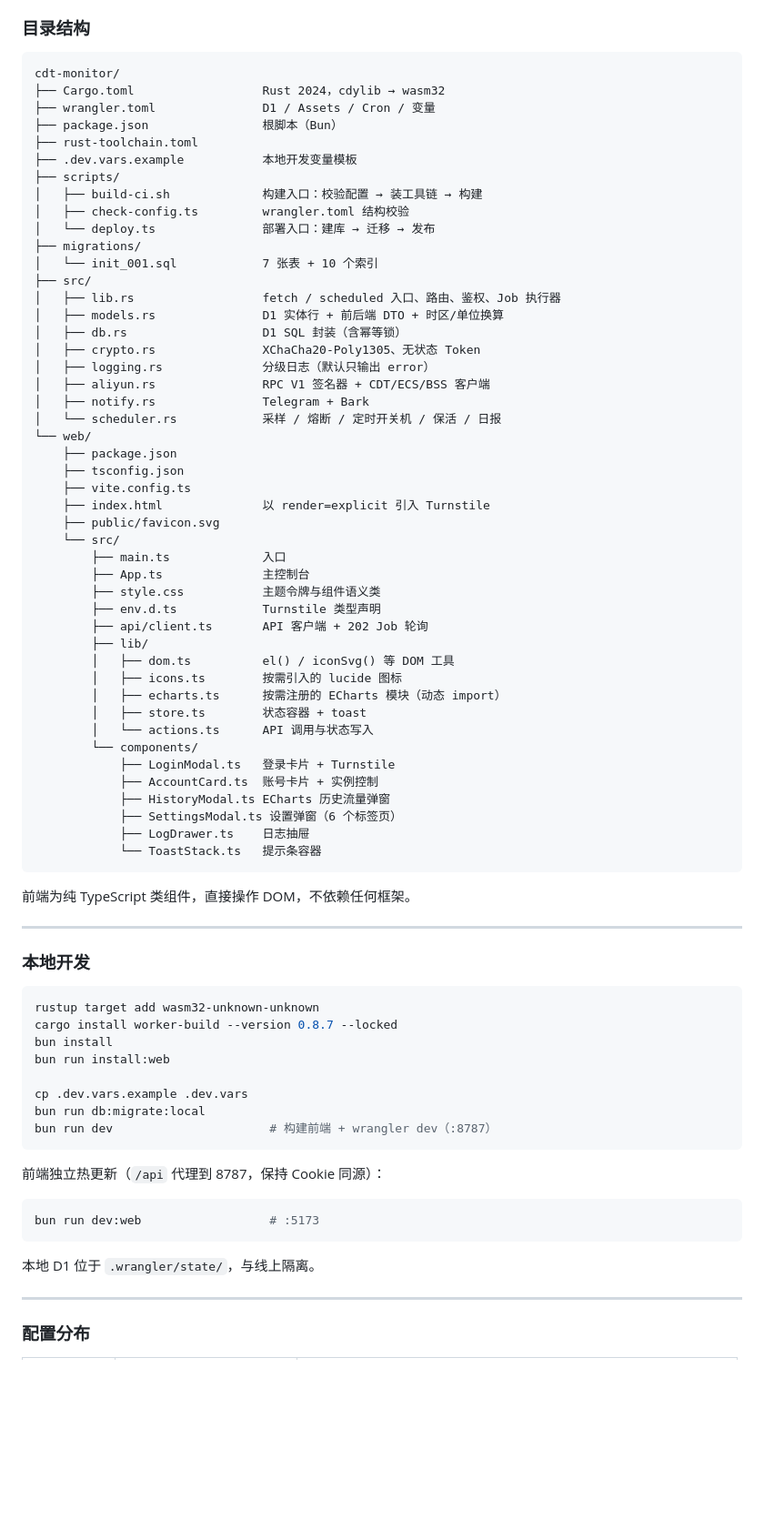
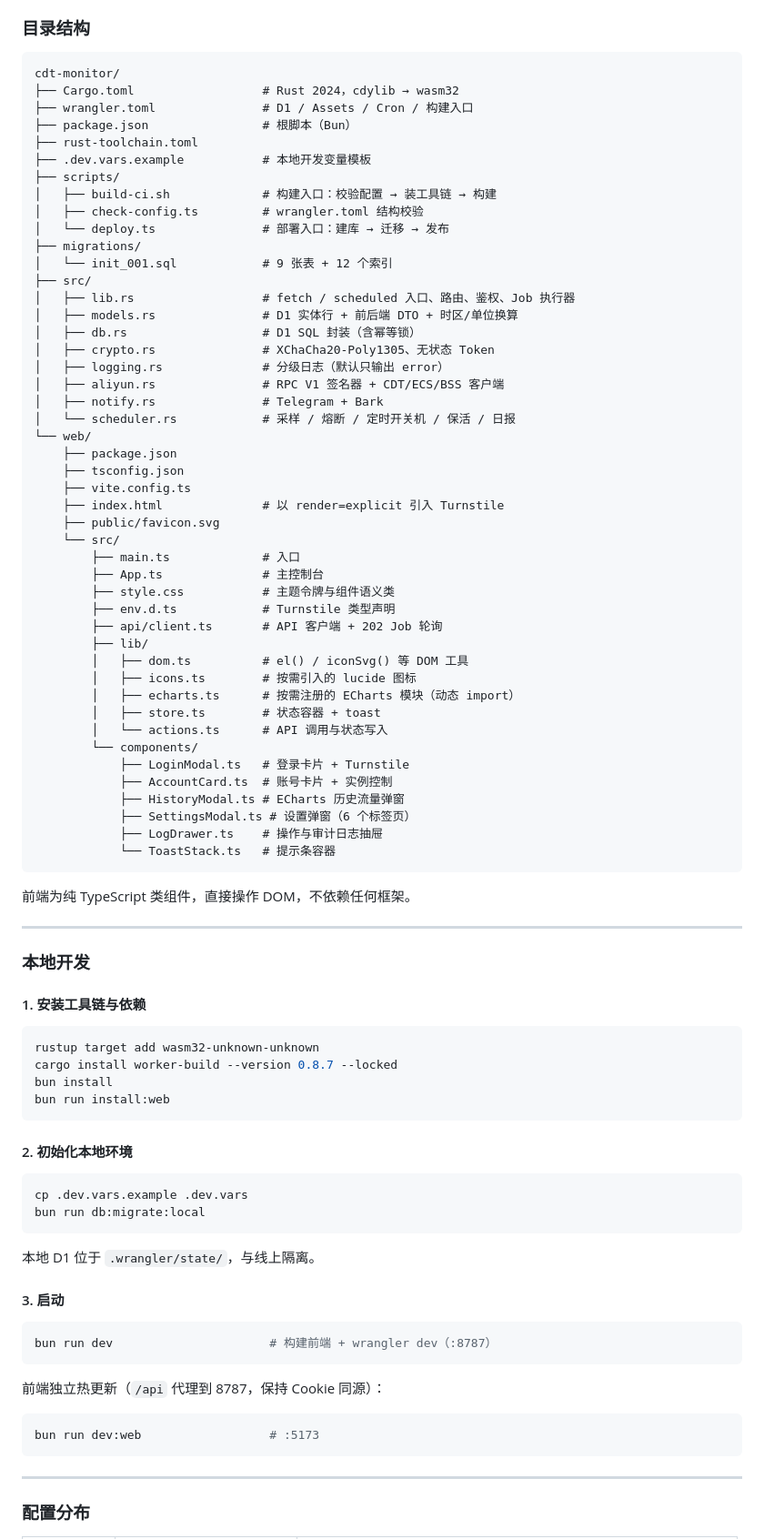
Before and after one commit to imengying/CDT-Monitor, a Markdown page: README.md, the part around one of its changes. Shown at 91% size. Rendered like a GitHub page; blank space fills up the shorter version.

````diff
--- a/README.md
+++ b/README.md
@@ -209,51 +229,51 @@ debug  同 info
 
 ```
 cdt-monitor/
-├── Cargo.toml                  Rust 2024，cdylib → wasm32
-├── wrangler.toml               D1 / Assets / Cron / 变量
-├── package.json                根脚本（Bun）
+├── Cargo.toml                  # Rust 2024，cdylib → wasm32
+├── wrangler.toml               # D1 / Assets / Cron / 构建入口
+├── package.json                # 根脚本（Bun）
 ├── rust-toolchain.toml
-├── .dev.vars.example           本地开发变量模板
+├── .dev.vars.example           # 本地开发变量模板
 ├── scripts/
-│   ├── build-ci.sh             构建入口：校验配置 → 装工具链 → 构建
-│   ├── check-config.ts         wrangler.toml 结构校验
-│   └── deploy.ts               部署入口：建库 → 迁移 → 发布
+│   ├── build-ci.sh             # 构建入口：校验配置 → 装工具链 → 构建
+│   ├── check-config.ts         # wrangler.toml 结构校验
+│   └── deploy.ts               # 部署入口：建库 → 迁移 → 发布
 ├── migrations/
-│   └── init_001.sql            7 张表 + 10 个索引
+│   └── init_001.sql            # 9 张表 + 12 个索引
 ├── src/
-│   ├── lib.rs                  fetch / scheduled 入口、路由、鉴权、Job 执行器
-│   ├── models.rs               D1 实体行 + 前后端 DTO + 时区/单位换算
-│   ├── db.rs                   D1 SQL 封装（含幂等锁）
-│   ├── crypto.rs               XChaCha20-Poly1305、无状态 Token
-│   ├── logging.rs              分级日志（默认只输出 error）
-│   ├── aliyun.rs               RPC V1 签名器 + CDT/ECS/BSS 客户端
-│   ├── notify.rs               Telegram + Bark
-│   └── scheduler.rs            采样 / 熔断 / 定时开关机 / 保活 / 日报
+│   ├── lib.rs                  # fetch / scheduled 入口、路由、鉴权、Job 执行器
+│   ├── models.rs               # D1 实体行 + 前后端 DTO + 时区/单位换算
+│   ├── db.rs                   # D1 SQL 封装（含幂等锁）
+│   ├── crypto.rs               # XChaCha20-Poly1305、无状态 Token
+│   ├── logging.rs              # 分级日志（默认只输出 error）
+│   ├── aliyun.rs               # RPC V1 签名器 + CDT/ECS/BSS 客户端
+│   ├── notify.rs               # Telegram + Bark
+│   └── scheduler.rs            # 采样 / 熔断 / 定时开关机 / 保活 / 日报
 └── web/
     ├── package.json
     ├── tsconfig.json
     ├── vite.config.ts
-    ├── index.html              以 render=explicit 引入 Turnstile
+    ├── index.html              # 以 render=explicit 引入 Turnstile
     ├── public/favicon.svg
     └── src/
-        ├── main.ts             入口
-        ├── App.ts              主控制台
-        ├── style.css           主题令牌与组件语义类
-        ├── env.d.ts            Turnstile 类型声明
-        ├── api/client.ts       API 客户端 + 202 Job 轮询
+        ├── main.ts             # 入口
+        ├── App.ts              # 主控制台
+        ├── style.css           # 主题令牌与组件语义类
+        ├── env.d.ts            # Turnstile 类型声明
+        ├── api/client.ts       # API 客户端 + 202 Job 轮询
         ├── lib/
-        │   ├── dom.ts          el() / iconSvg() 等 DOM 工具
-        │   ├── icons.ts        按需引入的 lucide 图标
-        │   ├── echarts.ts      按需注册的 ECharts 模块（动态 import）
-        │   ├── store.ts        状态容器 + toast
-        │   └── actions.ts      API 调用与状态写入
+        │   ├── dom.ts          # el() / iconSvg() 等 DOM 工具
+        │   ├── icons.ts        # 按需引入的 lucide 图标
+        │   ├── echarts.ts      # 按需注册的 ECharts 模块（动态 import）
+        │   ├── store.ts        # 状态容器 + toast
+        │   └── actions.ts      # API 调用与状态写入
         └── components/
-            ├── LoginModal.ts   登录卡片 + Turnstile
-            ├── AccountCard.ts  账号卡片 + 实例控制
-            ├── HistoryModal.ts ECharts 历史流量弹窗
-            ├── SettingsModal.ts 设置弹窗（6 个标签页）
-            ├── LogDrawer.ts    日志抽屉
-            └── ToastStack.ts   提示条容器
+            ├── LoginModal.ts   # 登录卡片 + Turnstile
+            ├── AccountCard.ts  # 账号卡片 + 实例控制
+            ├── HistoryModal.ts # ECharts 历史流量弹窗
+            ├── SettingsModal.ts # 设置弹窗（6 个标签页）
+            ├── LogDrawer.ts    # 操作与审计日志抽屉
+            └── ToastStack.ts   # 提示条容器
 ```
 
 前端为纯 TypeScript 类组件，直接操作 DOM，不依赖任何框架。
@@ -262,14 +282,27 @@ cdt-monitor/
 
 ### 本地开发
 
+#### 1. 安装工具链与依赖
+
 ```bash
 rustup target add wasm32-unknown-unknown
 cargo install worker-build --version 0.8.7 --locked
 bun install
 bun run install:web
+```
 
+#### 2. 初始化本地环境
+
+```bash
 cp .dev.vars.example .dev.vars
 bun run db:migrate:local
+```
+
+本地 D1 位于 `.wrangler/state/`，与线上隔离。
+
+#### 3. 启动
+
+```bash
 bun run dev                      # 构建前端 + wrangler dev（:8787）
 ```
 
@@ -278,8 +311,6 @@ bun run dev                      # 构建前端 + wrangler dev（:8787）
 ```bash
 bun run dev:web                  # :5173
 ```
-
-本地 D1 位于 `.wrangler/state/`，与线上隔离。
 
 ---
 
````
Also changed, not shown: other parts of README.md (+47 -30 lines).
